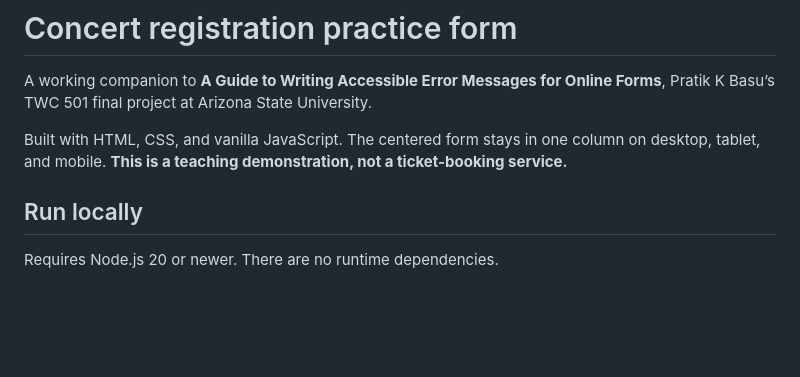
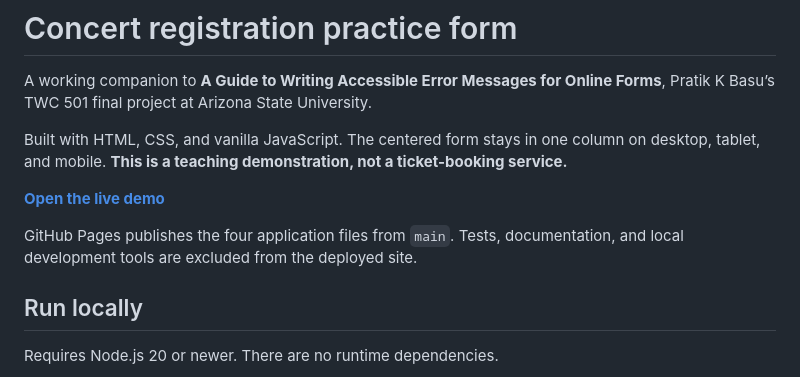
Before and after one commit to spartaxymus/twc-501-final-oroject, a Markdown page: README.md, the part around the change. Rendered like a GitHub page; blank space fills up the shorter version.

Commit message:
Add live demo link

```diff
--- a/README.md
+++ b/README.md
@@ -3,6 +3,10 @@
 A working companion to **A Guide to Writing Accessible Error Messages for Online Forms**, Pratik K Basu’s TWC 501 final project at Arizona State University.
 
 Built with HTML, CSS, and vanilla JavaScript. The centered form stays in one column on desktop, tablet, and mobile. **This is a teaching demonstration, not a ticket-booking service.**
+
+**[Open the live demo](https://spartaxymus.github.io/twc-501-final-oroject/)**
+
+GitHub Pages publishes the four application files from `main`. Tests, documentation, and local development tools are excluded from the deployed site.
 
 ## Run locally
 
```
